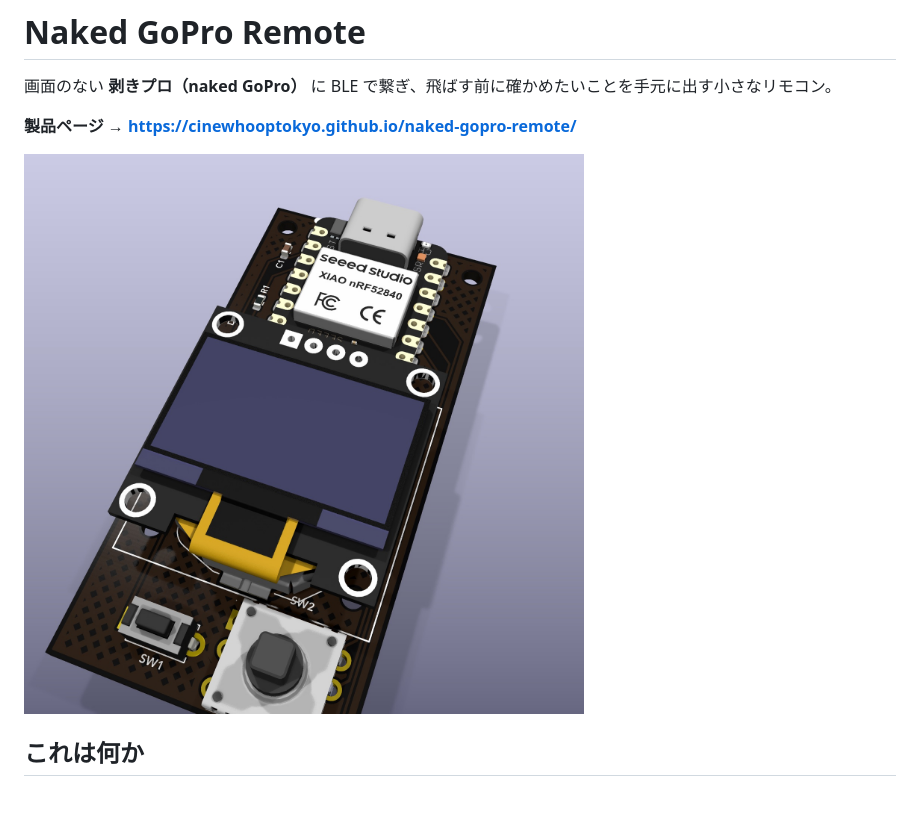
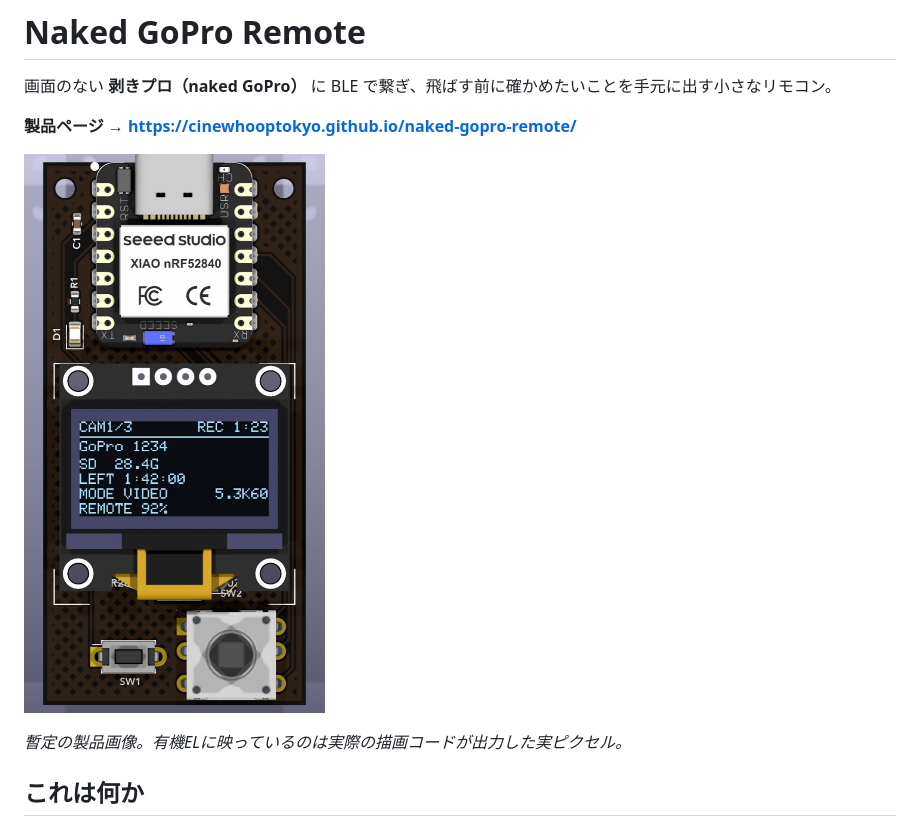
Before and after one commit to CinewhoopTokyo/naked-gopro-remote, a Markdown page: README.md, the part around the change. Rendered like a GitHub page; pictures changed too: images/iso.jpg, images/product.jpg (added); blank space fills up the shorter version.

```diff
--- a/README.md
+++ b/README.md
@@ -4,7 +4,9 @@
 
 **製品ページ → https://cinewhooptokyo.github.io/naked-gopro-remote/**
 
-![Naked GoPro Remote](images/iso.jpg)
+![Naked GoPro Remote](images/product.jpg)
+
+*暫定の製品画像。有機ELに映っているのは実際の描画コードが出力した実ピクセル。*
 
 ## これは何か
 
```
Also changed, not shown: images/bottom.jpg, images/oled_screens.png, images/top.jpg, 1 other file.
